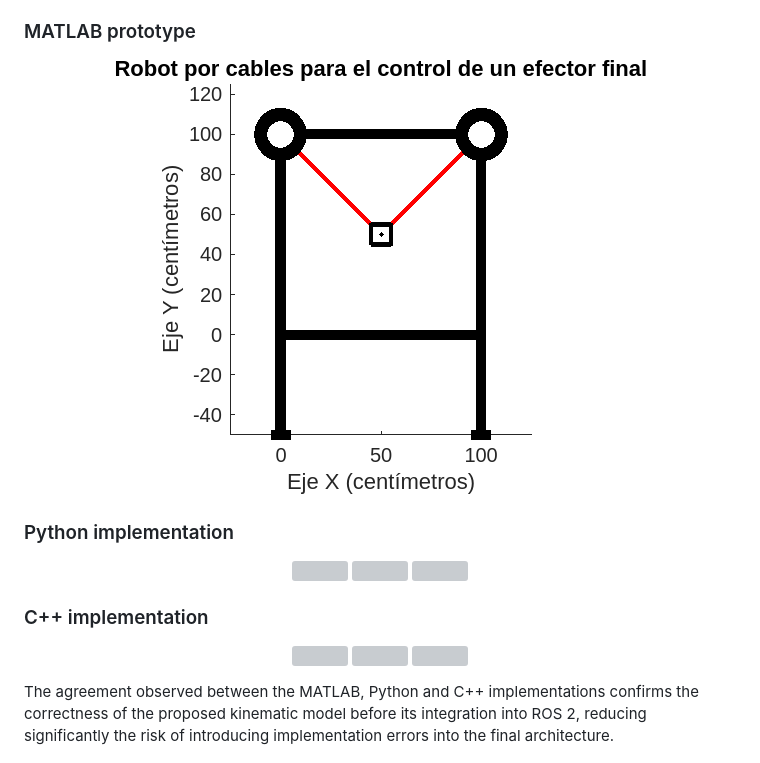
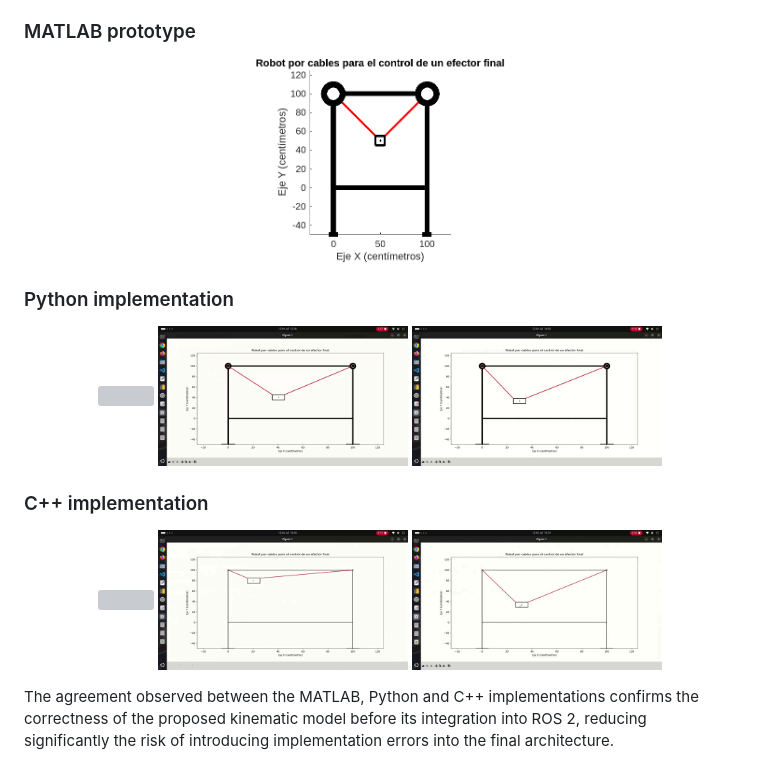
Before and after one commit to aleon2020/cable_driven_parallel_robot_2d, a Markdown page: README.md, the part around the change. Rendered like a GitHub page; grey boxes are pictures that could not be loaded.

Commit message:
Adjusting images size

```diff
--- a/README.md
+++ b/README.md
@@ -86,23 +86,23 @@ The objective of this step is to ensure that all the mathematical formulation is
 ### MATLAB prototype
 
 <p align="center">
-  <img src="https://github.com/aleon2020/cable_driven_parallel_robot_2d/blob/main/media/images/matlab_kinematic_model.png?raw=true">
+  <img width="250" height="250" src="https://github.com/aleon2020/cable_driven_parallel_robot_2d/blob/main/media/images/matlab_kinematic_model.png?raw=true">
 </p>
 
 ### Python implementation
 
 <p align="center">
   <img width="250" height="125" src="https://github.com/aleon2020/cable_driven_parallel_robot_2d/blob/main/media/images/python_kinematic_model_v1.png?raw=true">
-  <img width="250" height="125" src="https://github.com/aleon2020/cable_driven_parallel_robot_2d/blob/main/media/images/python_kinematic_model_v2.png?raw=true">
-  <img width="250" height="125" src="https://github.com/aleon2020/cable_driven_parallel_robot_2d/blob/main/media/images/python_kinematic_model_v3.png?raw=true">
+  <img width="250" height="125" src="https://github.com/aleon2020/cable_driven_parallel_robot_2d/blob/main/media/gifs/python_kinematic_model_v2_execution.gif?raw=true">
+  <img width="250" height="125" src="https://github.com/aleon2020/cable_driven_parallel_robot_2d/blob/main/media/gifs/python_kinematic_model_v3_execution.gif?raw=true">
 </p>
 
 ### C++ implementation
 
 <p align="center">
   <img width="250" height="125" src="https://github.com/aleon2020/cable_driven_parallel_robot_2d/blob/main/media/images/cpp_kinematic_model_v1.png?raw=true">
-  <img width="250" height="125" src="https://github.com/aleon2020/cable_driven_parallel_robot_2d/blob/main/media/images/cpp_kinematic_model_v2.png?raw=true">
-  <img width="250" height="125" src="https://github.com/aleon2020/cable_driven_parallel_robot_2d/blob/main/media/images/cpp_kinematic_model_v3.png?raw=true">
+  <img width="250" height="125" src="https://github.com/aleon2020/cable_driven_parallel_robot_2d/blob/main/media/gifs/cpp_kinematic_model_v2_execution.gif?raw=true">
+  <img width="250" height="125" src="https://github.com/aleon2020/cable_driven_parallel_robot_2d/blob/main/media/gifs/cpp_kinematic_model_v3_execution.gif?raw=true">
 </p>
 
 The agreement observed between the MATLAB, Python and C++ implementations confirms the correctness of the proposed kinematic model before its integration into ROS 2, reducing significantly the risk of introducing implementation errors into the final architecture.
```
